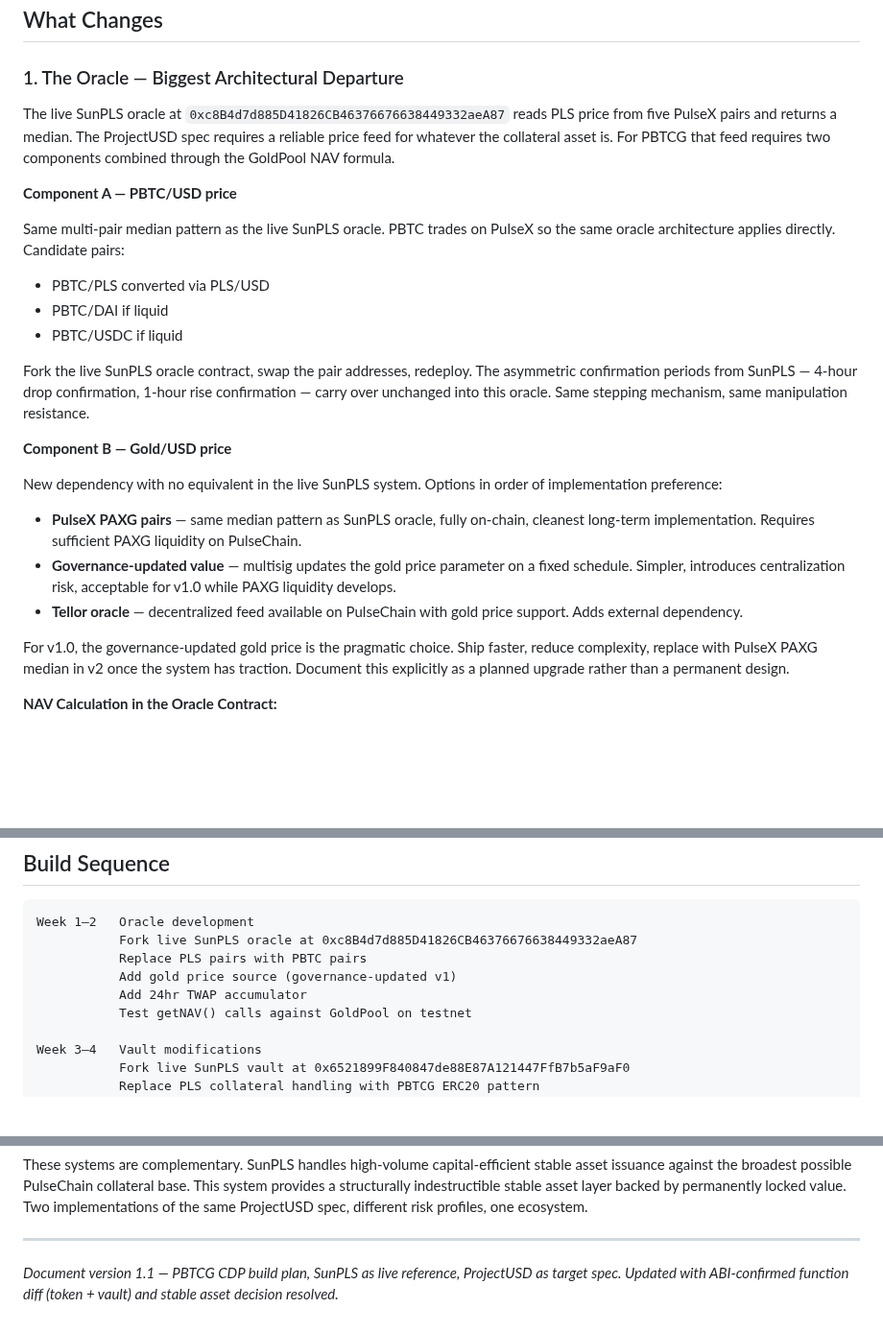
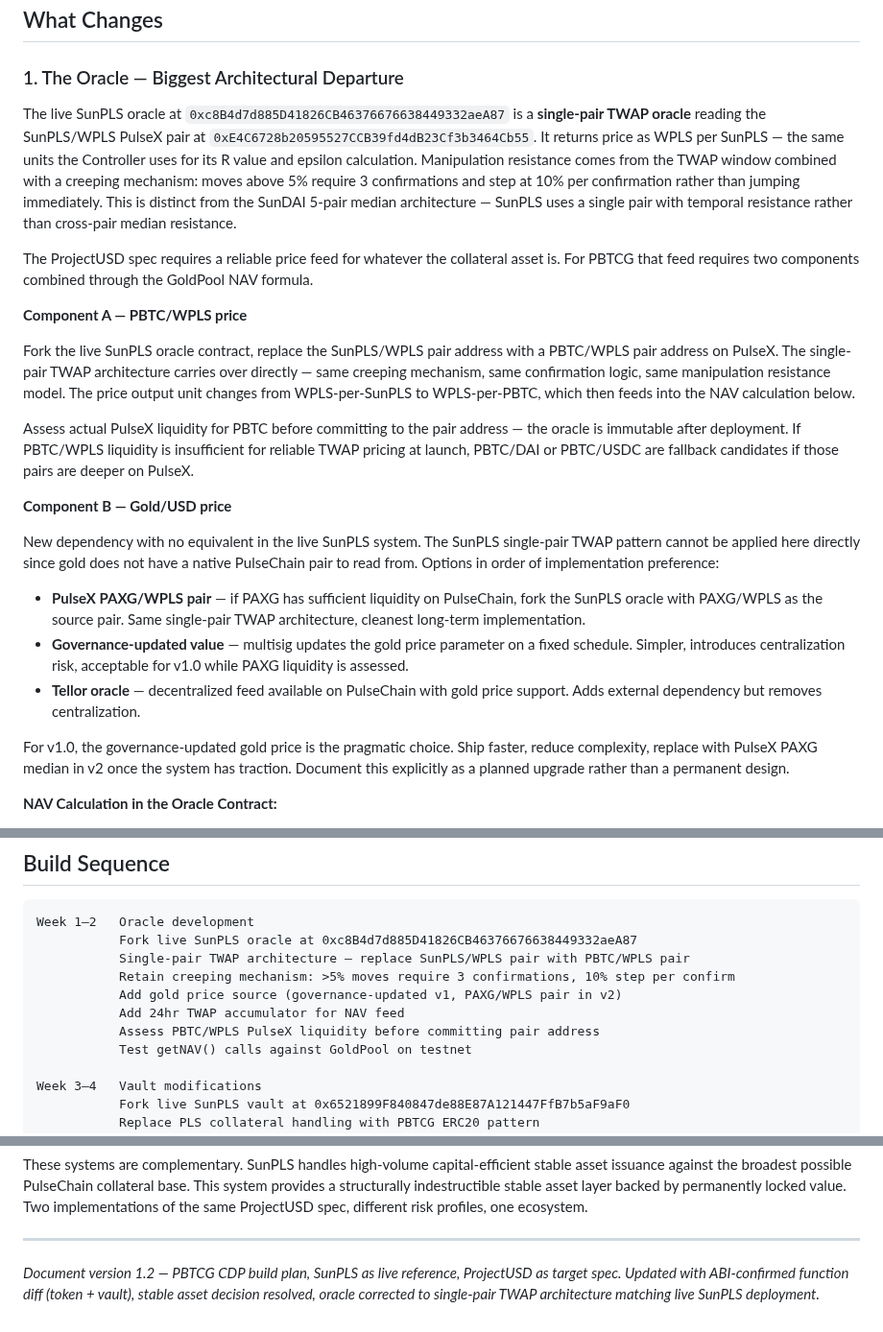
Before and after one commit to ELITEv5/SunPLS, a Markdown page: Documents/GoldPool_detailed_build.md, 3 parts joined by grey strips. Shown at 96% size. GitHub-like rendering; blank space fills up the shorter version.

````diff
--- a/Documents/GoldPool_detailed_build.md
+++ b/Documents/GoldPool_detailed_build.md
@@ -83,25 +83,23 @@ All other struct fields — `collateral`, `debt`, `lastDepositTime`, `lastDebtAc
 
 ### 1. The Oracle — Biggest Architectural Departure
 
-The live SunPLS oracle at `0xc8B4d7d885D41826CB46376676638449332aeA87` reads PLS price from five PulseX pairs and returns a median. The ProjectUSD spec requires a reliable price feed for whatever the collateral asset is. For PBTCG that feed requires two components combined through the GoldPool NAV formula.
+The live SunPLS oracle at `0xc8B4d7d885D41826CB46376676638449332aeA87` is a **single-pair TWAP oracle** reading the SunPLS/WPLS PulseX pair at `0xE4C6728b20595527CCB39fd4dB23Cf3b3464Cb55`. It returns price as WPLS per SunPLS — the same units the Controller uses for its R value and epsilon calculation. Manipulation resistance comes from the TWAP window combined with a creeping mechanism: moves above 5% require 3 confirmations and step at 10% per confirmation rather than jumping immediately. This is distinct from the SunDAI 5-pair median architecture — SunPLS uses a single pair with temporal resistance rather than cross-pair median resistance.
 
-**Component A — PBTC/USD price**
+The ProjectUSD spec requires a reliable price feed for whatever the collateral asset is. For PBTCG that feed requires two components combined through the GoldPool NAV formula.
 
-Same multi-pair median pattern as the live SunPLS oracle. PBTC trades on PulseX so the same oracle architecture applies directly. Candidate pairs:
+**Component A — PBTC/WPLS price**
 
-- PBTC/PLS converted via PLS/USD
-- PBTC/DAI if liquid
-- PBTC/USDC if liquid
+Fork the live SunPLS oracle contract, replace the SunPLS/WPLS pair address with a PBTC/WPLS pair address on PulseX. The single-pair TWAP architecture carries over directly — same creeping mechanism, same confirmation logic, same manipulation resistance model. The price output unit changes from WPLS-per-SunPLS to WPLS-per-PBTC, which then feeds into the NAV calculation below.
 
-Fork the live SunPLS oracle contract, swap the pair addresses, redeploy. The asymmetric confirmation periods from SunPLS — 4-hour drop confirmation, 1-hour rise confirmation — carry over unchanged into this oracle. Same stepping mechanism, same manipulation resistance.
+Assess actual PulseX liquidity for PBTC before committing to the pair address — the oracle is immutable after deployment. If PBTC/WPLS liquidity is insufficient for reliable TWAP pricing at launch, PBTC/DAI or PBTC/USDC are fallback candidates if those pairs are deeper on PulseX.
 
 **Component B — Gold/USD price**
 
-New dependency with no equivalent in the live SunPLS system. Options in order of implementation preference:
+New dependency with no equivalent in the live SunPLS system. The SunPLS single-pair TWAP pattern cannot be applied here directly since gold does not have a native PulseChain pair to read from. Options in order of implementation preference:
 
-- **PulseX PAXG pairs** — same median pattern as SunPLS oracle, fully on-chain, cleanest long-term implementation. Requires sufficient PAXG liquidity on PulseChain.
-- **Governance-updated value** — multisig updates the gold price parameter on a fixed schedule. Simpler, introduces centralization risk, acceptable for v1.0 while PAXG liquidity develops.
-- **Tellor oracle** — decentralized feed available on PulseChain with gold price support. Adds external dependency.
+- **PulseX PAXG/WPLS pair** — if PAXG has sufficient liquidity on PulseChain, fork the SunPLS oracle with PAXG/WPLS as the source pair. Same single-pair TWAP architecture, cleanest long-term implementation.
+- **Governance-updated value** — multisig updates the gold price parameter on a fixed schedule. Simpler, introduces centralization risk, acceptable for v1.0 while PAXG liquidity is assessed.
+- **Tellor oracle** — decentralized feed available on PulseChain with gold price support. Adds external dependency but removes centralization.
 
 For v1.0, the governance-updated gold price is the pragmatic choice. Ship faster, reduce complexity, replace with PulseX PAXG median in v2 once the system has traction. Document this explicitly as a planned upgrade rather than a permanent design.
 
@@ -339,9 +337,11 @@ Same pattern as `liquidations.html` in the live SunPLS frontend. Chunked 10,000-
 ```
 Week 1–2   Oracle development
            Fork live SunPLS oracle at 0xc8B4d7d885D41826CB46376676638449332aeA87
-           Replace PLS pairs with PBTC pairs
-           Add gold price source (governance-updated v1)
-           Add 24hr TWAP accumulator
+           Single-pair TWAP architecture — replace SunPLS/WPLS pair with PBTC/WPLS pair
+           Retain creeping mechanism: >5% moves require 3 confirmations, 10% step per confirm
+           Add gold price source (governance-updated v1, PAXG/WPLS pair in v2)
+           Add 24hr TWAP accumulator for NAV feed
+           Assess PBTC/WPLS PulseX liquidity before committing pair address
            Test getNAV() calls against GoldPool on testnet
 
 Week 3–4   Vault modifications
@@ -423,4 +423,4 @@ These systems are complementary. SunPLS handles high-volume capital-efficient st
 
 ---
 
-*Document version 1.1 — PBTCG CDP build plan, SunPLS as live reference, ProjectUSD as target spec. Updated with ABI-confirmed function diff (token + vault) and stable asset decision resolved.*
+*Document version 1.2 — PBTCG CDP build plan, SunPLS as live reference, ProjectUSD as target spec. Updated with ABI-confirmed function diff (token + vault), stable asset decision resolved, oracle corrected to single-pair TWAP architecture matching live SunPLS deployment.*
````
